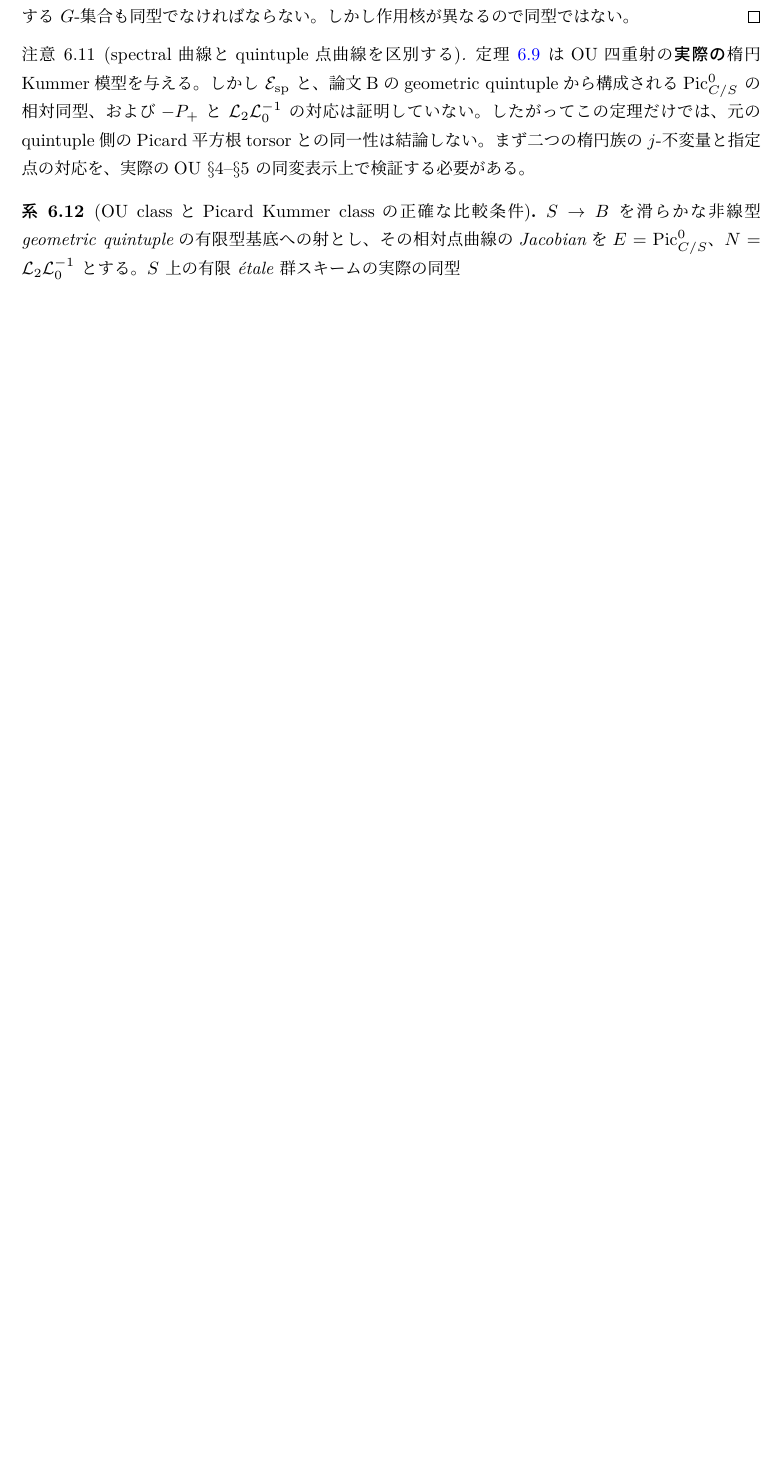
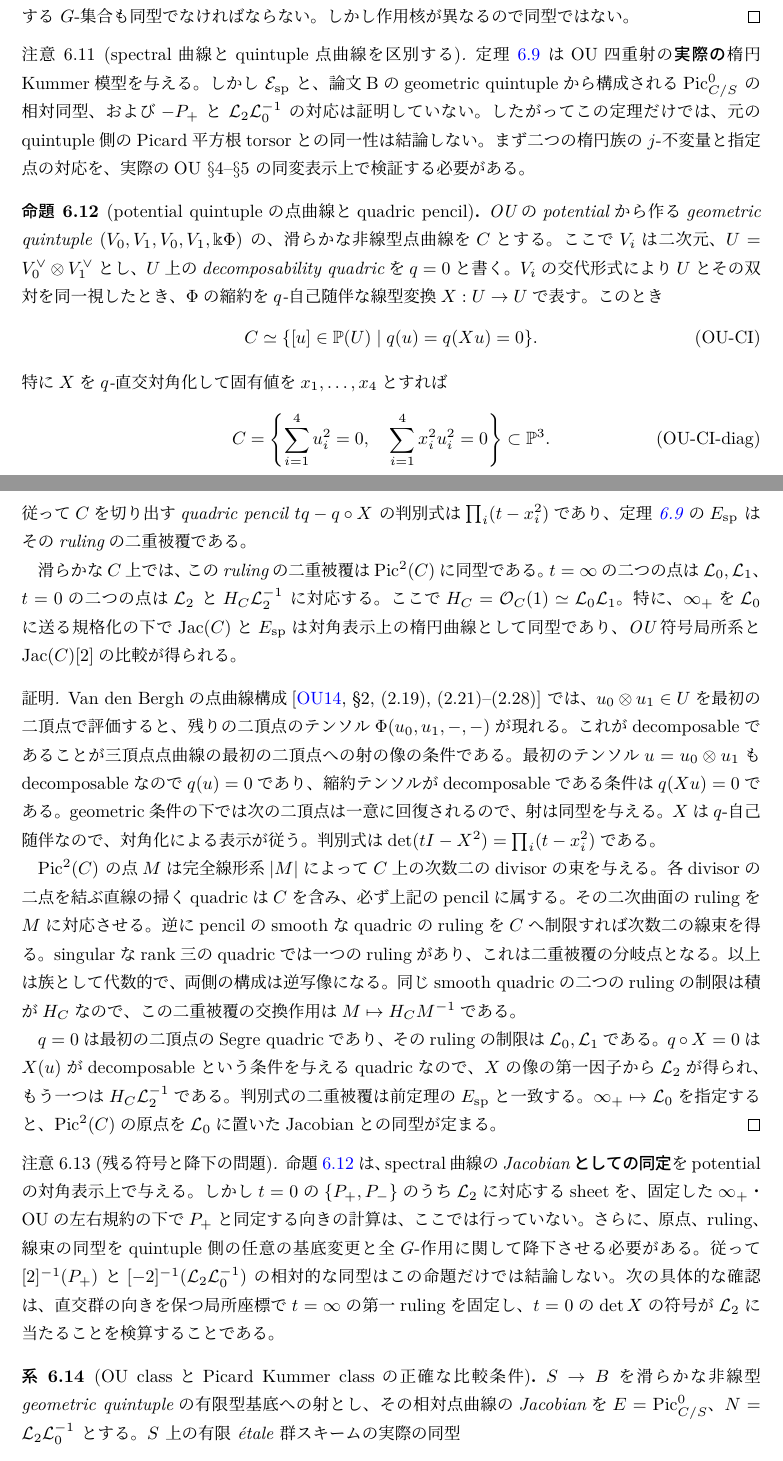
Before and after one commit to uedakazushi/nc-quadric-classification, a LaTeX document (papers/quiver-avatar-moduli.tex, which reads papers/quiver-avatar/git_comparison.tex): part of page 30 of 36 before the commit and two parts of pages 30 and 31 of 37 after it, the two joined at a grey line, cut so that both start at the same text, the shorter picture padded with empty space. Compiled offline with LuaLaTeX.

Commit message:
Identify diagonal potential point curve and spectral double cover via pencil of quadrics

```diff
--- a/papers/quiver-avatar/git_comparison.tex
+++ b/papers/quiver-avatar/git_comparison.tex
@@ -550,6 +550,107 @@ $-P_+$ と $\mathcal L_2\mathcal L_0^{-1}$
 Picard平方根torsorとの同一性は結論しない。
 まず二つの楕円族の$j$-不変量と指定点の対応を、
 実際のOU $\S4$--$\S5$ の同変表示上で検証する必要がある。
+\end{remark}
+
+
+\begin{proposition}[potential quintupleの点曲線とquadric pencil]
+\label{prop:qa-ou-pointcurve-quadric-pencil}
+OUのpotentialから作るgeometric quintuple
+$(V_0,V_1,V_0,V_1,\Bbbk\Phi)$ の、滑らかな非線型
+点曲線を$C$とする。ここで$V_i$は二次元、
+$U=V_0^\vee\otimes V_1^\vee$とし、
+$U$上のdecomposability quadricを$q=0$と書く。
+$V_i$の交代形式により$U$とその双対を同一視したとき、
+$\Phi$の縮約を$q$-自己随伴な線型変換$X:U\to U$で表す。
+このとき
+\[
+ C\simeq\{[u]\in\PP(U)\mid q(u)=q(Xu)=0\}.
+ \tag{OU-CI}\label{eq:qa-ou-pointcurve-two-quadrics}
+\]
+特に$X$を$q$-直交対角化して固有値を
+$x_1,\ldots,x_4$とすれば
+\[
+ C=\left\{\sum_{i=1}^4u_i^2=0,\quad
+               \sum_{i=1}^4x_i^2u_i^2=0\right\}
+ \subset\PP^3.
+ \tag{OU-CI-diag}\label{eq:qa-ou-pointcurve-diagonal}
+\]
+従って$C$を切り出すquadric pencil
+$tq-q\circ X$ の判別式は
+$\prod_i(t-x_i^2)$であり、
+定理~\ref{thm:qa-ou-spectral-kummer} の
+$E_{\mathrm{sp}}$ はそのrulingの二重被覆である。
+
+滑らかな$C$上では、このrulingの二重被覆は
+$\Pic^2(C)$に同型である。$t=\infty$の二つの点は
+$\mathcal L_0,\mathcal L_1$、$t=0$の二つの点は
+$\mathcal L_2$ と
+$H_C\mathcal L_2^{-1}$ に対応する。
+ここで$H_C=\mathcal O_C(1)\simeq\mathcal L_0\mathcal L_1$。
+特に、$\infty_+$を$\mathcal L_0$に送る規格化の下で
+$\operatorname{Jac}(C)$と$E_{\mathrm{sp}}$は
+\emph{対角表示上の楕円曲線として}同型であり、
+OU符号局所系と$\operatorname{Jac}(C)[2]$の比較が得られる。
+\end{proposition}
+\begin{proof}
+Van den Berghの点曲線構成
+\cite[\S2, (2.19), (2.21)--(2.28)]{OU2014} では、
+$u_0\otimes u_1\in U$を最初の二頂点で評価すると、
+残りの二頂点のテンソル$\Phi(u_0,u_1,-,-)$が現れる。
+これがdecomposableであることが
+三頂点点曲線の最初の二頂点への射の像の条件である。
+最初のテンソル$u=u_0\otimes u_1$もdecomposableなので
+$q(u)=0$であり、縮約テンソルがdecomposableである条件は
+$q(Xu)=0$である。geometric条件の下では
+次の二頂点は一意に回復されるので、射は同型を与える。
+$X$は$q$-自己随伴なので、対角化による表示が従う。
+判別式は$\det(tI-X^2)=\prod_i(t-x_i^2)$である。
+
+$\Pic^2(C)$ の点$M$は完全線形系$|M|$によって
+$C$上の次数二のdivisorの束を与える。
+各divisorの二点を結ぶ直線の掃くquadricは
+$C$を含み、必ず上記のpencilに属する。
+その二次曲面のrulingを$M$に対応させる。
+逆にpencilのsmoothなquadricのrulingを$C$へ制限すれば
+次数二の線束を得る。singularなrank三のquadricでは
+一つのrulingがあり、これは二重被覆の分岐点となる。
+以上は族として代数的で、両側の構成は逆写像になる。
+同じsmooth quadricの二つのrulingの制限は積が
+$H_C$なので、この二重被覆の交換作用は
+$M\mapsto H_CM^{-1}$である。
+
+$q=0$は最初の二頂点のSegre quadricであり、
+そのrulingの制限は$\mathcal L_0,\mathcal L_1$である。
+$q\circ X=0$は$X(u)$がdecomposableという条件を
+与えるquadricなので、$X$の像の第一因子から
+$\mathcal L_2$が得られ、もう一つは
+$H_C\mathcal L_2^{-1}$である。
+判別式の二重被覆は前定理の$E_{\mathrm{sp}}$と一致する。
+$\infty_+\mapsto\mathcal L_0$を指定すると、
+$\Pic^2(C)$の原点を$\mathcal L_0$に置いた
+Jacobianとの同型が定まる。
+\end{proof}
+
+\begin{remark}[残る符号と降下の問題]
+\label{rem:qa-ou-ruling-orientation}
+命題~\ref{prop:qa-ou-pointcurve-quadric-pencil} は、
+spectral曲線の\emph{Jacobianとしての同定}を
+potentialの対角表示上で与える。
+しかし$t=0$の$\{P_+,P_-\}$のうち
+$\mathcal L_2$に対応するsheetを、
+固定した$\infty_+$・OUの左右規約の下で
+$P_+$と同定する向きの計算は、ここでは行っていない。
+さらに、原点、ruling、線束の同型を
+quintuple側の任意の基底変更と
+全$G$-作用に関して降下させる必要がある。
+従って
+$[2]^{-1}(P_+)$ と
+$[-2]^{-1}(\mathcal L_2\mathcal L_0^{-1})$
+の相対的な同型はこの命題だけでは結論しない。
+次の具体的な確認は、直交群の向きを保つ局所座標で
+$t=\infty$の第一rulingを固定し、
+$t=0$の$\det X$の符号が
+$\mathcal L_2$に当たることを検算することである。
 \end{remark}
 
 \begin{corollary}[OU classとPicard Kummer classの正確な比較条件]
```
Also changed, not shown: papers/quiver-avatar/git_comparison.tex (6 more changed lines).
